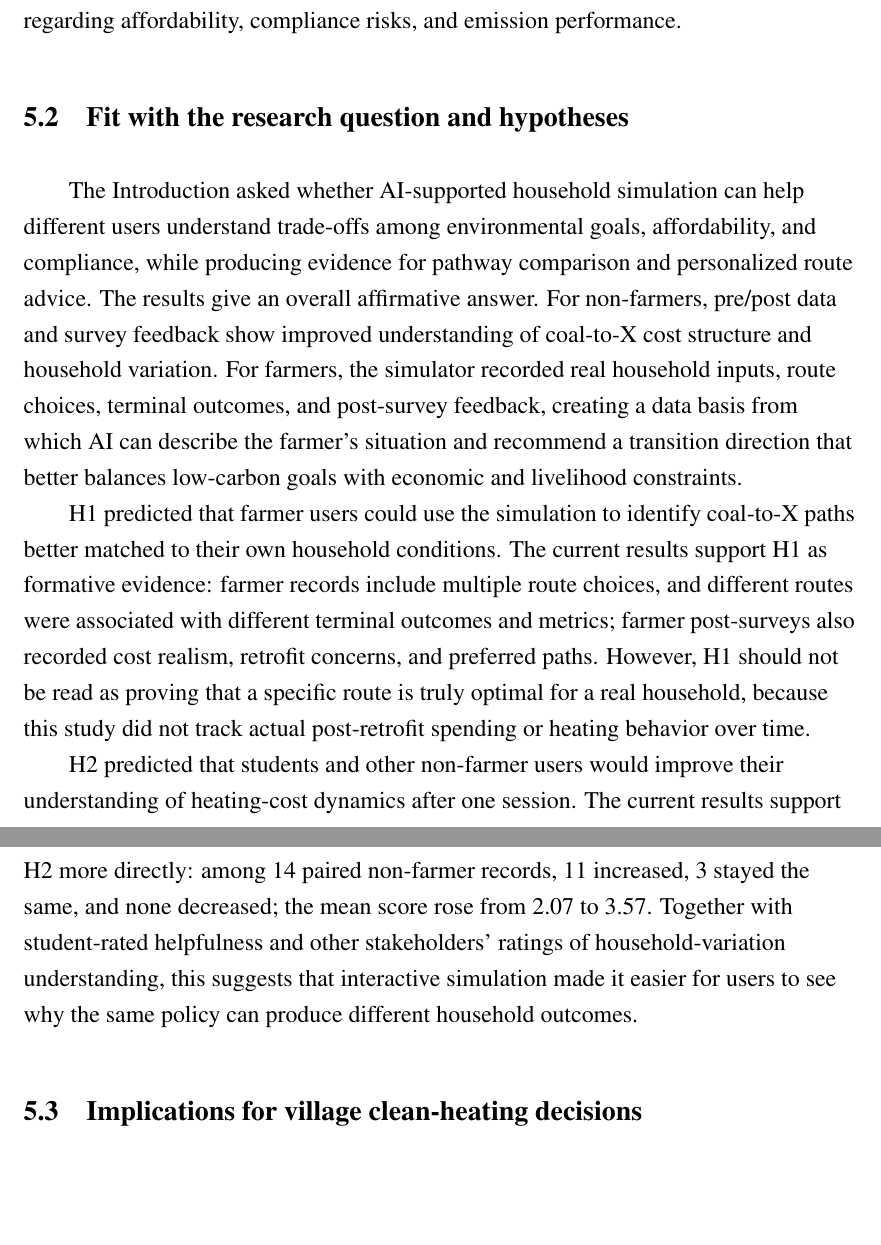
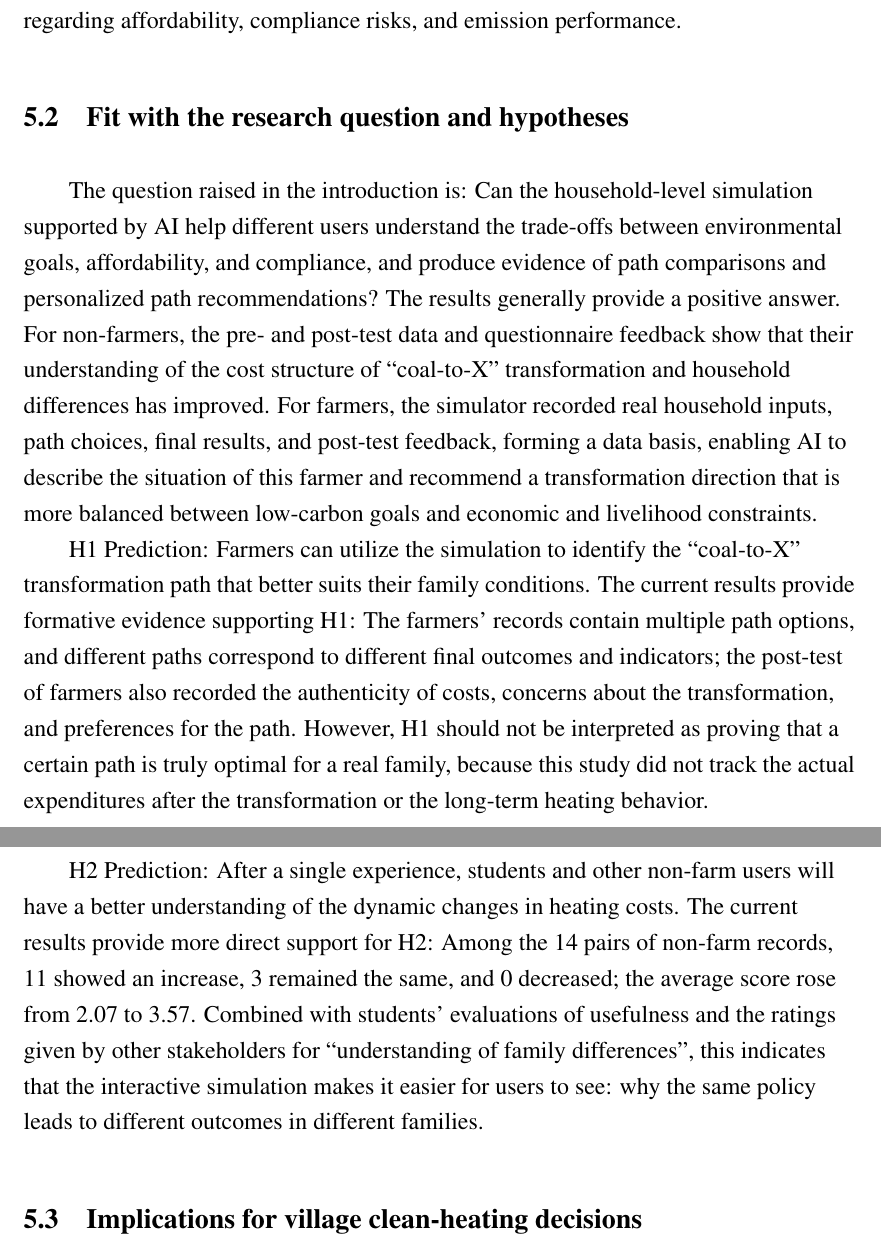
Before and after one commit to bcfd5yh6vk-arch/clean-heating-simulator, a LaTeX paper (paper/main.tex): two parts of pages 19 and 20 of 25, joined at a grey line, cut so that both start at the same text, the shorter picture padded with empty space. Compiled offline with pdfLaTeX.

Commit message:
Update Discussion 5.2 with revised English wording.
Keep the section title and preserve the H1/H2 interpretation without forced citations.

Co-authored-by: Cursor <cursoragent@cursor.com>

```diff
--- a/paper/main.tex
+++ b/paper/main.tex
@@ -703,11 +703,11 @@ The results also indicate that the interactive format has a practical educationa
 
 \subsection{Fit with the research question and hypotheses}
 
-The Introduction asked whether AI-supported household simulation can help different users understand trade-offs among environmental goals, affordability, and compliance, while producing evidence for pathway comparison and personalized route advice. The results give an overall affirmative answer. For non-farmers, pre/post data and survey feedback show improved understanding of coal-to-X cost structure and household variation. For farmers, the simulator recorded real household inputs, route choices, terminal outcomes, and post-survey feedback, creating a data basis from which AI can describe the farmer's situation and recommend a transition direction that better balances low-carbon goals with economic and livelihood constraints.
+The question raised in the introduction is: Can the household-level simulation supported by AI help different users understand the trade-offs between environmental goals, affordability, and compliance, and produce evidence of path comparisons and personalized path recommendations? The results generally provide a positive answer. For non-farmers, the pre- and post-test data and questionnaire feedback show that their understanding of the cost structure of ``coal-to-X'' transformation and household differences has improved. For farmers, the simulator recorded real household inputs, path choices, final results, and post-test feedback, forming a data basis, enabling AI to describe the situation of this farmer and recommend a transformation direction that is more balanced between low-carbon goals and economic and livelihood constraints.
 
-H1 predicted that farmer users could use the simulation to identify coal-to-X paths better matched to their own household conditions. The current results support H1 as formative evidence: farmer records include multiple route choices, and different routes were associated with different terminal outcomes and metrics; farmer post-surveys also recorded cost realism, retrofit concerns, and preferred paths. However, H1 should not be read as proving that a specific route is truly optimal for a real household, because this study did not track actual post-retrofit spending or heating behavior over time.
+H1 Prediction: Farmers can utilize the simulation to identify the ``coal-to-X'' transformation path that better suits their family conditions. The current results provide formative evidence supporting H1: The farmers' records contain multiple path options, and different paths correspond to different final outcomes and indicators; the post-test of farmers also recorded the authenticity of costs, concerns about the transformation, and preferences for the path. However, H1 should not be interpreted as proving that a certain path is truly optimal for a real family, because this study did not track the actual expenditures after the transformation or the long-term heating behavior.
 
-H2 predicted that students and other non-farmer users would improve their understanding of heating-cost dynamics after one session. The current results support H2 more directly: among 14 paired non-farmer records, 11 increased, 3 stayed the same, and none decreased; the mean score rose from 2.07 to 3.57. Together with student-rated helpfulness and other stakeholders' ratings of household-variation understanding, this suggests that interactive simulation made it easier for users to see why the same policy can produce different household outcomes.
+H2 Prediction: After a single experience, students and other non-farm users will have a better understanding of the dynamic changes in heating costs. The current results provide more direct support for H2: Among the 14 pairs of non-farm records, 11 showed an increase, 3 remained the same, and 0 decreased; the average score rose from 2.07 to 3.57. Combined with students' evaluations of usefulness and the ratings given by other stakeholders for ``understanding of family differences'', this indicates that the interactive simulation makes it easier for users to see: why the same policy leads to different outcomes in different families.
 
 \subsection{Implications for village clean-heating decisions}
 
```
